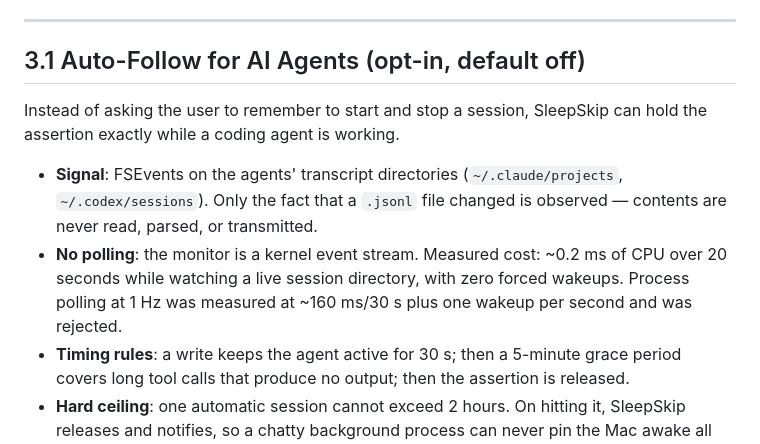
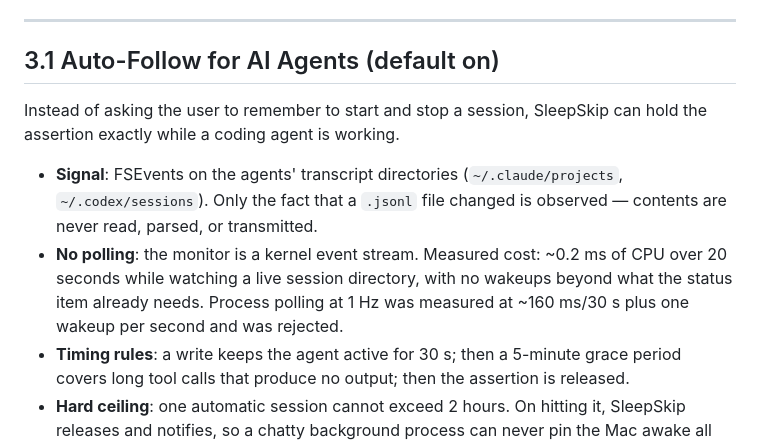
Before and after one commit to LaiYongqiang/SleepGuard, a Markdown page: docs/PRD.md, the part around the change. Rendered like a GitHub page.

```diff
--- a/docs/PRD.md
+++ b/docs/PRD.md
@@ -51,12 +51,12 @@ Modern macOS developers frequently run long-lived engineering and AI workflows (
 
 ---
 
-## 3.1 Auto-Follow for AI Agents (opt-in, default off)
+## 3.1 Auto-Follow for AI Agents (default on)
 
 Instead of asking the user to remember to start and stop a session, SleepSkip can hold the assertion exactly while a coding agent is working.
 
 - **Signal**: FSEvents on the agents' transcript directories (`~/.claude/projects`, `~/.codex/sessions`). Only the fact that a `.jsonl` file changed is observed — contents are never read, parsed, or transmitted.
-- **No polling**: the monitor is a kernel event stream. Measured cost: ~0.2 ms of CPU over 20 seconds while watching a live session directory, with zero forced wakeups. Process polling at 1 Hz was measured at ~160 ms/30 s plus one wakeup per second and was rejected.
+- **No polling**: the monitor is a kernel event stream. Measured cost: ~0.2 ms of CPU over 20 seconds while watching a live session directory, with no wakeups beyond what the status item already needs. Process polling at 1 Hz was measured at ~160 ms/30 s plus one wakeup per second and was rejected.
 - **Timing rules**: a write keeps the agent active for 30 s; then a 5-minute grace period covers long tool calls that produce no output; then the assertion is released.
 - **Hard ceiling**: one automatic session cannot exceed 2 hours. On hitting it, SleepSkip releases and notifies, so a chatty background process can never pin the Mac awake all night.
 - **Precedence**: a manual session always wins. Auto-follow never overrides it, never switches to Keep Display, and never enables lid-closed backpack mode — those stay explicit user actions.
```
Also changed, not shown: README.md (+1 -1 lines), README_CN.md (+1 -1 lines), docs/images/preview-running-dark-en.png, docs/images/preview-running-dark.png, docs/images/preview-running-light-en.png, docs/images/preview-running-light.png, docs/images/preview-settings-en.png, docs/images/preview-settings-light.png, 9 other files.
